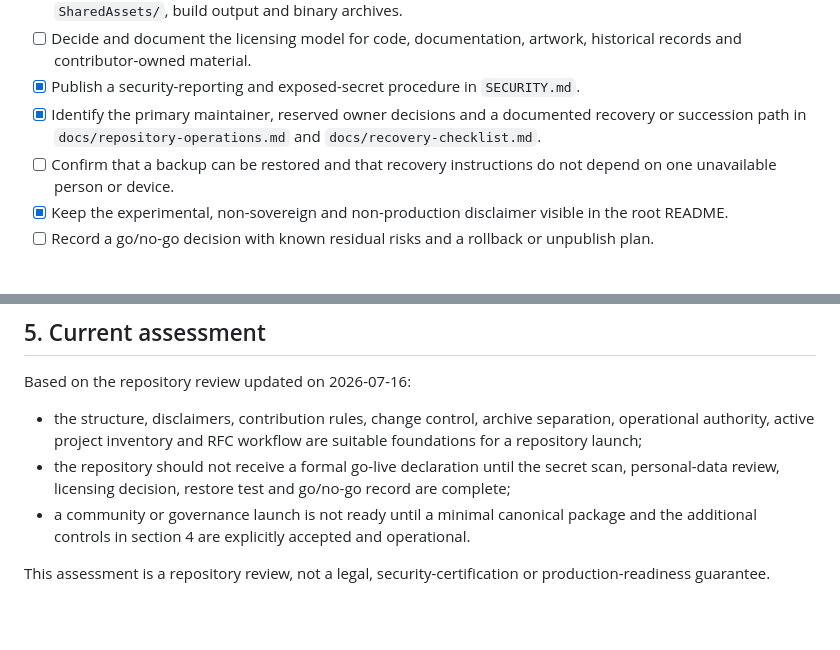
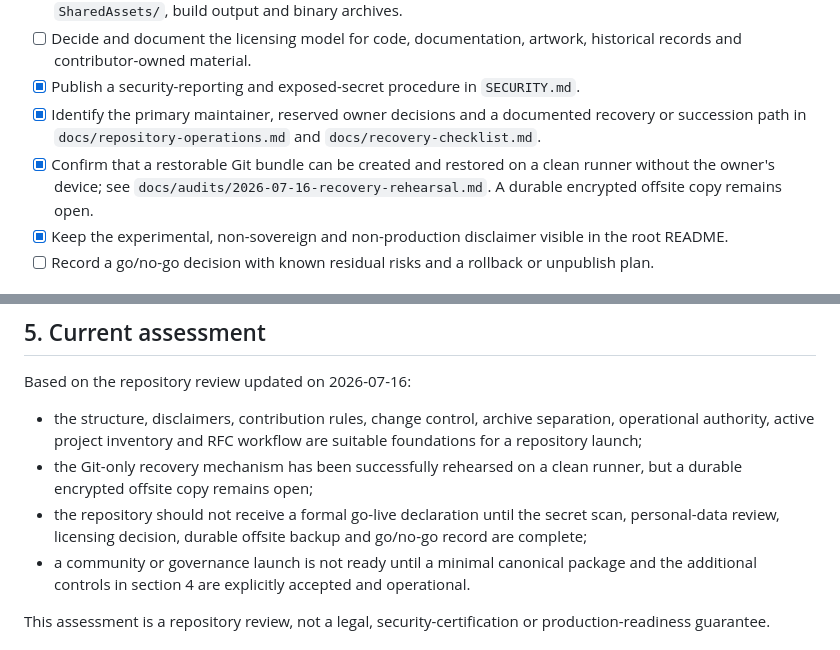
Before and after one commit to lbabut/aspiland, a Markdown page: docs/go-live-checklist.md, 2 parts joined by grey strips. GitHub-like rendering; blank space fills up the shorter version.

Commit message:
Record recovery rehearsal in go-live gate

```diff
--- a/docs/go-live-checklist.md
+++ b/docs/go-live-checklist.md
@@ -28,7 +28,7 @@ The following items are go-live blockers unless a written risk acceptance explai
 - [ ] Decide and document the licensing model for code, documentation, artwork, historical records and contributor-owned material.
 - [x] Publish a security-reporting and exposed-secret procedure in `SECURITY.md`.
 - [x] Identify the primary maintainer, reserved owner decisions and a documented recovery or succession path in `docs/repository-operations.md` and `docs/recovery-checklist.md`.
-- [ ] Confirm that a backup can be restored and that recovery instructions do not depend on one unavailable person or device.
+- [x] Confirm that a restorable Git bundle can be created and restored on a clean runner without the owner's device; see `docs/audits/2026-07-16-recovery-rehearsal.md`. A durable encrypted offsite copy remains open.
 - [x] Keep the experimental, non-sovereign and non-production disclaimer visible in the root README.
 - [ ] Record a go/no-go decision with known residual risks and a rollback or unpublish plan.
 
@@ -106,7 +106,8 @@ Do not present Aspiland as an operating governed community until these items are
 Based on the repository review updated on 2026-07-16:
 
 - the structure, disclaimers, contribution rules, change control, archive separation, operational authority, active project inventory and RFC workflow are suitable foundations for a repository launch;
-- the repository should not receive a formal go-live declaration until the secret scan, personal-data review, licensing decision, restore test and go/no-go record are complete;
+- the Git-only recovery mechanism has been successfully rehearsed on a clean runner, but a durable encrypted offsite copy remains open;
+- the repository should not receive a formal go-live declaration until the secret scan, personal-data review, licensing decision, durable offsite backup and go/no-go record are complete;
 - a community or governance launch is not ready until a minimal canonical package and the additional controls in section 4 are explicitly accepted and operational.
 
 This assessment is a repository review, not a legal, security-certification or production-readiness guarantee.
```
